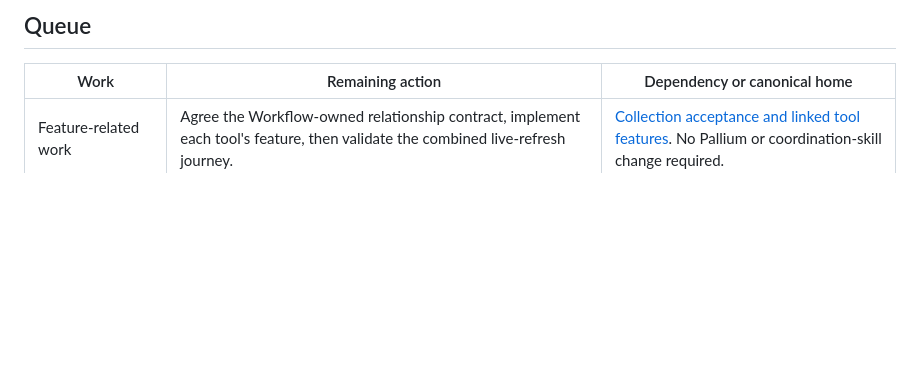
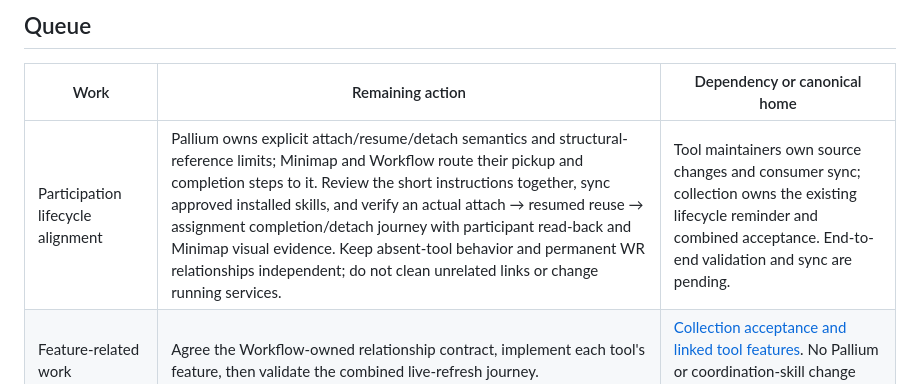
Before and after one commit to rore/rore-collection, a Markdown page: plans/coordination-queue.md, the part around the change. Drawn GitHub-style; blank space fills up the shorter version.

Commit message:
Clarify participation checks at assignment transitions

```diff
--- a/plans/coordination-queue.md
+++ b/plans/coordination-queue.md
@@ -8,6 +8,7 @@ scheduler, task registry, ownership record, or availability signal.
 
 | Work | Remaining action | Dependency or canonical home |
 |---|---|---|
+| Participation lifecycle alignment | Pallium owns explicit attach/resume/detach semantics and structural-reference limits; Minimap and Workflow route their pickup and completion steps to it. Review the short instructions together, sync approved installed skills, and verify an actual attach → resumed reuse → assignment completion/detach journey with participant read-back and Minimap visual evidence. Keep absent-tool behavior and permanent WR relationships independent; do not clean unrelated links or change running services. | Tool maintainers own source changes and consumer sync; collection owns the existing lifecycle reminder and combined acceptance. End-to-end validation and sync are pending. |
 | Feature-related work | Agree the Workflow-owned relationship contract, implement each tool's feature, then validate the combined live-refresh journey. | [Collection acceptance and linked tool features](feature-related-work.md). No Pallium or coordination-skill change required. |
 | Assigned-work instruction alignment | Align Minimap discovery and Minimap/Pallium participation for assigned investigation and testing, plus the collection lead's confirmation in existing updates. Review together, then refresh discovered consumer installations; reconcile actual product roadmaps only afterward. | Minimap and Pallium maintainers own their source changes and install inventories; collection owns the coordination wording. Consumer refresh waits for all source changes to be ready. |
 | Optional-tool combinations | Validate all eight Pallium/Minimap/Agent Workflow combinations in the [coordination recipe](feature-coordination-recipe.md), without making any tool mandatory. | Reconcile Pallium's [combined Work Record](https://github.com/rore/Pallium/blob/main/.agent-workflow/tasks/combined-ref-association-discovery.md) with Agent Workflow's shipped [resolver](https://github.com/rore/agent-workflow/pull/28), then settle the trusted exact-scope adapter. Pallium [Relay qualification](https://github.com/rore/Pallium/blob/main/roadmap/features/add-wake-first-relay-delivery.md) applies where wake is exercised. |
```
Also changed, not shown: skills/collection-coordination/SKILL.md (+1 -1 lines).
